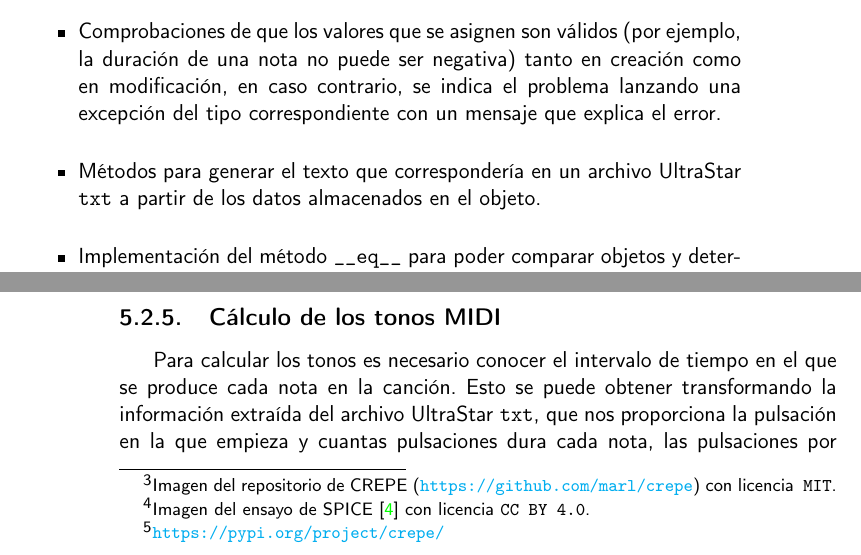
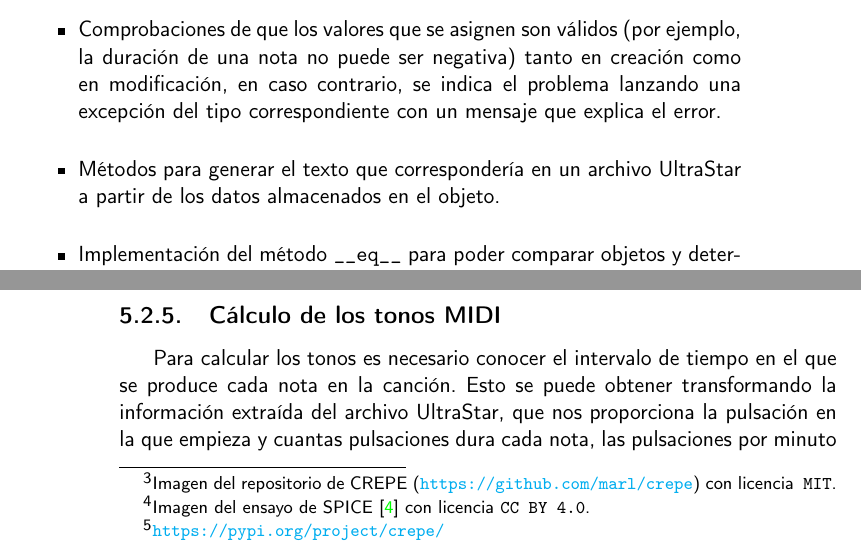
Before and after one commit to dipzza/ultrastar-song2txt, a LaTeX book (doc/proyecto.tex, which reads doc/secciones/06_implementacion.tex): two parts of pages 35 and 38 of 44, joined at a grey line, cut so that both start at the same text. Compiled offline with pdfLaTeX.

Commit message:
:memo: Use consistent naming for UltraStar format #54
+ Closes #54 by switching 'UltraStar .txt' mentions for 'UltraStar format'

```diff
--- a/doc/secciones/06_implementacion.tex
+++ b/doc/secciones/06_implementacion.tex
@@ -156,7 +156,7 @@ La implementación final estima el formato de codificación del archivo de texto
 Como plantillas para las estructuras de datos se han definido las clases representadas en la figura \ref{fig:class1}, intentando crear capas de abstracción adecuadas utilizando un modelado guiado por el dominio relativo al formato. Además, se han definido algunos comportamientos asociados:
 \begin{itemize}
 	\item{Comprobaciones de que los valores que se asignen son válidos (por ejemplo, la duración de una nota no puede ser negativa) tanto en creación como en modificación, en caso contrario, se indica el problema lanzando una excepción del tipo correspondiente con un mensaje que explica el error.}
-	\item{Métodos para generar el texto que correspondería en un archivo UltraStar \texttt{txt} a partir de los datos almacenados en el objeto.}
+	\item{Métodos para generar el texto que correspondería en un archivo UltraStar a partir de los datos almacenados en el objeto.}
 	\item{Implementación del método \texttt{\_\_eq\_\_} para poder comparar objetos  y determinar si son iguales.}
 \end{itemize}
 
@@ -226,7 +226,7 @@ Teniendo esto en cuenta, que CREPE ha recibido mejoras después de su publicaci
 
 \subsection{Cálculo de los tonos MIDI}
 
-Para calcular los tonos es necesario conocer el intervalo de tiempo en el que se produce cada nota en la canción. Esto se puede obtener transformando la información extraída del archivo UltraStar \texttt{txt}, que nos proporciona la pulsación en la que empieza y cuantas pulsaciones dura cada nota, las pulsaciones por minuto \texttt{"bpm"} de la canción y el retraso de las notas respecto al inicio de la canción \texttt{"gap"} en milisegundos.
+Para calcular los tonos es necesario conocer el intervalo de tiempo en el que se produce cada nota en la canción. Esto se puede obtener transformando la información extraída del archivo UltraStar, que nos proporciona la pulsación en la que empieza y cuantas pulsaciones dura cada nota, las pulsaciones por minuto \texttt{"bpm"} de la canción y el retraso de las notas respecto al inicio de la canción \texttt{"gap"} en milisegundos.
 
 Teniendo en cuenta que las pulsaciones por minuto son multiplicadas por 4 para tener un posicionamiento de notas más preciso, la duración de una pulsación en milisegundos es:
 
```
Also changed, not shown: doc/secciones/03_estado_del_arte.tex (+1 -0 lines), doc/secciones/06_implementacion.tex (6 more changed lines).
